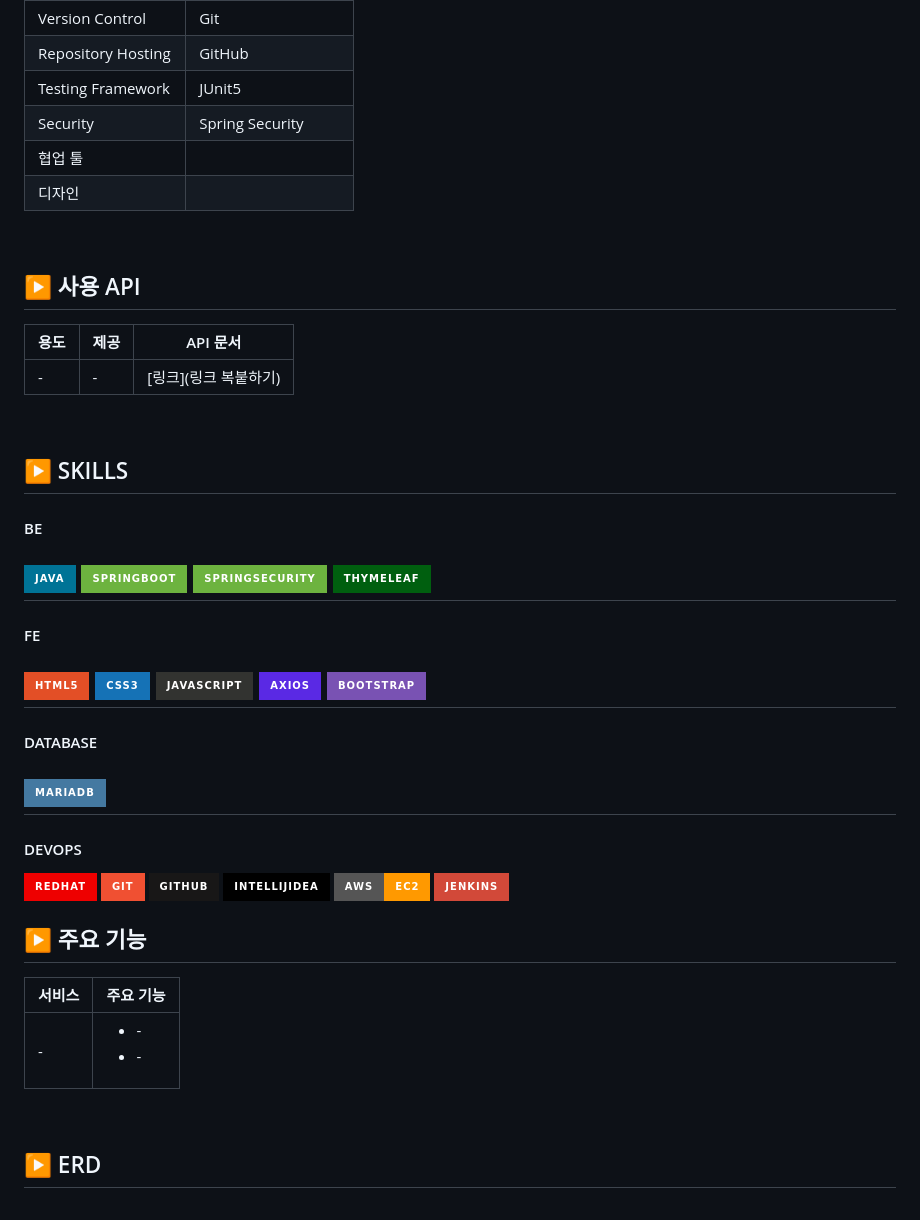
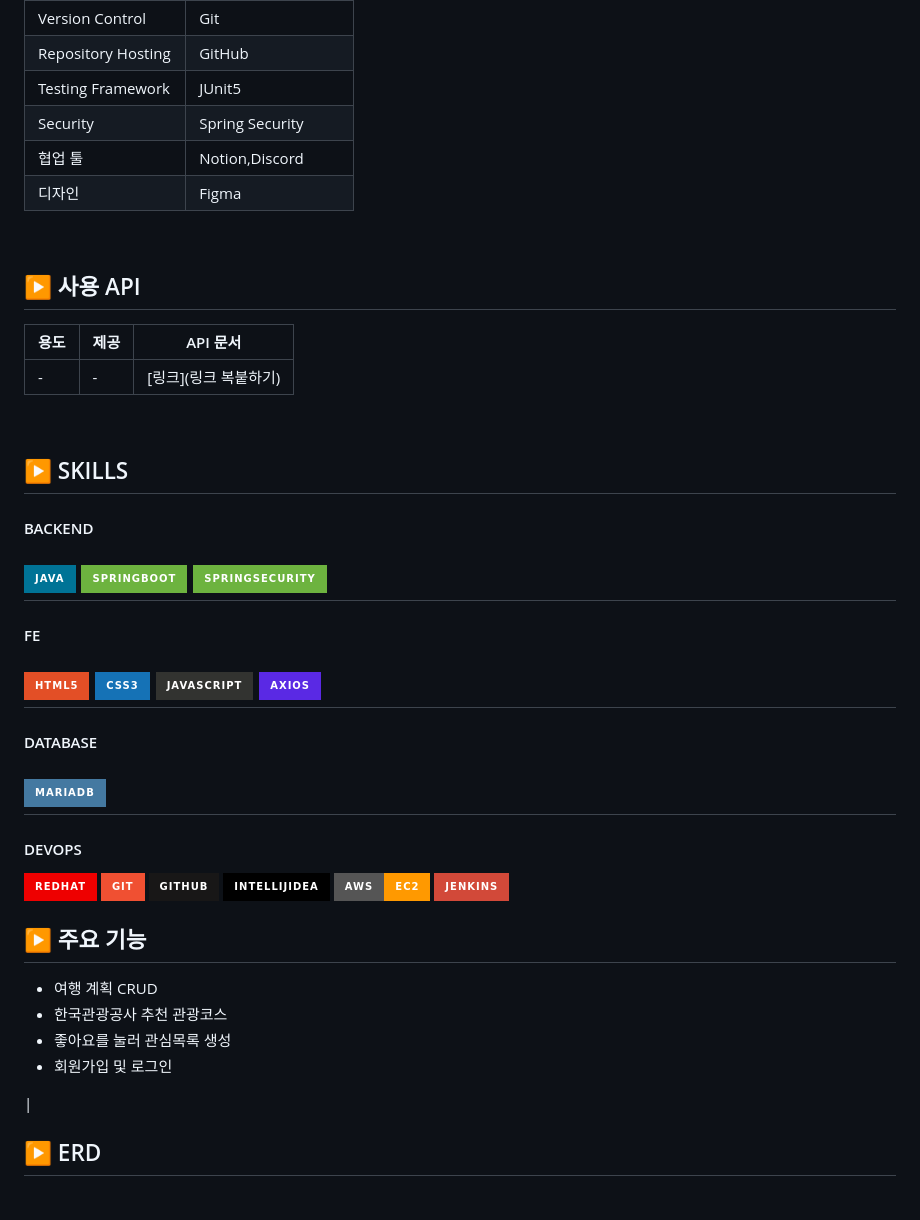
Before and after one commit to KIMGACHE/TripPlanner, a Markdown page: README.md, the part around the change printed below. Drawn GitHub-style; badges without logos.

```diff
--- a/README.md
+++ b/README.md
@@ -65,8 +97,8 @@
 |Repository Hosting|GitHub|
 |Testing Framework|JUnit5|
 |Security|Spring Security|
-|협업 툴||Notion,Discord|
-|디자인||Figma|
+|협업 툴|Notion,Discord|
+|디자인|Figma|
 <br/>
 
 ## ▶️ 사용 API
@@ -77,11 +109,10 @@
 <br/>
 
 ## ▶️ SKILLS
-#### BE
+#### BACKEND
 ![JAVA](https://img.shields.io/badge/Java-007396?style=for-the-badge&logo=Java&logoColor=white)
 ![SpringBoot](https://img.shields.io/badge/springboot-6DB33F?style=for-the-badge&logo=springboot&logoColor=white)
 ![SpringSecurity](https://img.shields.io/badge/springsecurity-6DB33F?style=for-the-badge&logo=springsecurity&logoColor=white)
-![thymeleaf](https://img.shields.io/badge/thymeleaf-005F0F?style=for-the-badge&logo=thymeleaf&logoColor=white)
 ---
 
 #### FE
@@ -89,7 +120,6 @@
 ![CSS3](https://img.shields.io/badge/css3-%231572B6.svg?style=for-the-badge&logo=css&logoColor=white)
 ![JavaScript](https://img.shields.io/badge/javascript-%23323330.svg?style=for-the-badge&logo=javascript&logoColor=%23F7DF1E)
 ![Axios](https://img.shields.io/badge/Axios-5A29E4?style=for-the-badge&logo=Axios&logoColor=white)
-![BootStrap](https://img.shields.io/badge/Bootstrap-7952B3?style=for-the-badge&logo=bootstrap&logoColor=white)
 ---
 
 #### DATABASE
@@ -106,9 +136,13 @@
 <br/>
 
 ## ▶️ 주요 기능
-|서비스|주요 기능|
-|---------------|----------------|
-| -|<ul><li>-</li><li>-</li></ul>|
+<ul>
+<li>여행 계획 CRUD</li>
+<li>한국관광공사 추천 관광코스</li>
+<li>좋아요를 눌러 관심목록 생성</li>
+<li>회원가입 및 로그인</li>
+
+</ul>|
 
 <br/>
 
```
Also changed, not shown: other parts of README.md (+44 -40 lines).
